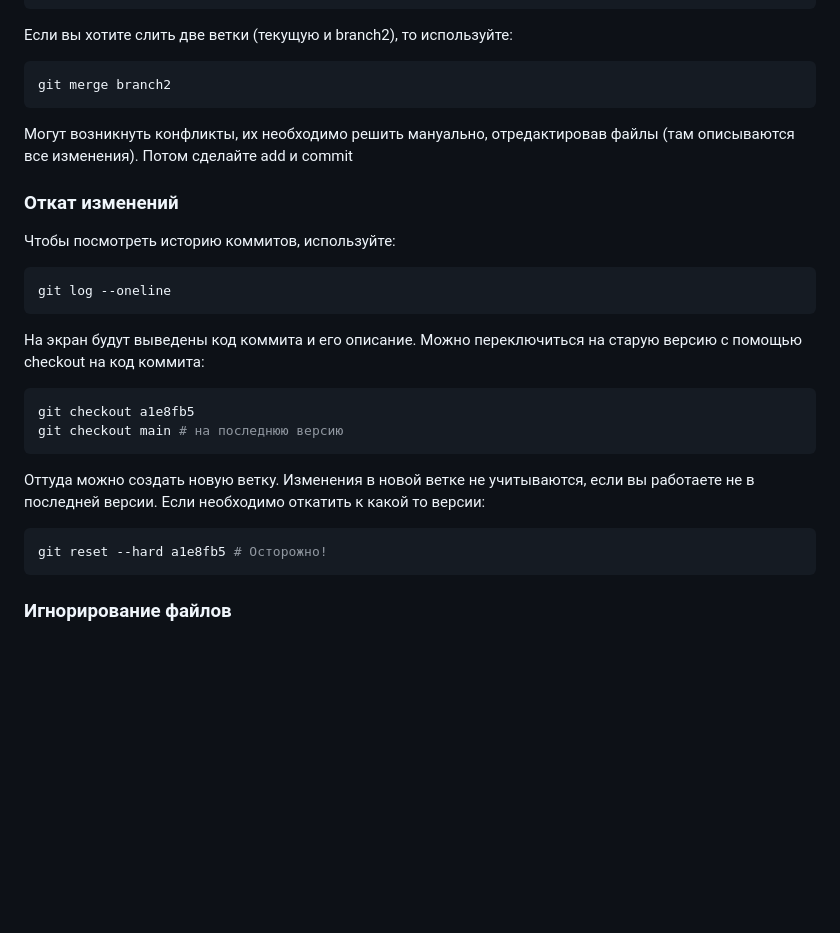
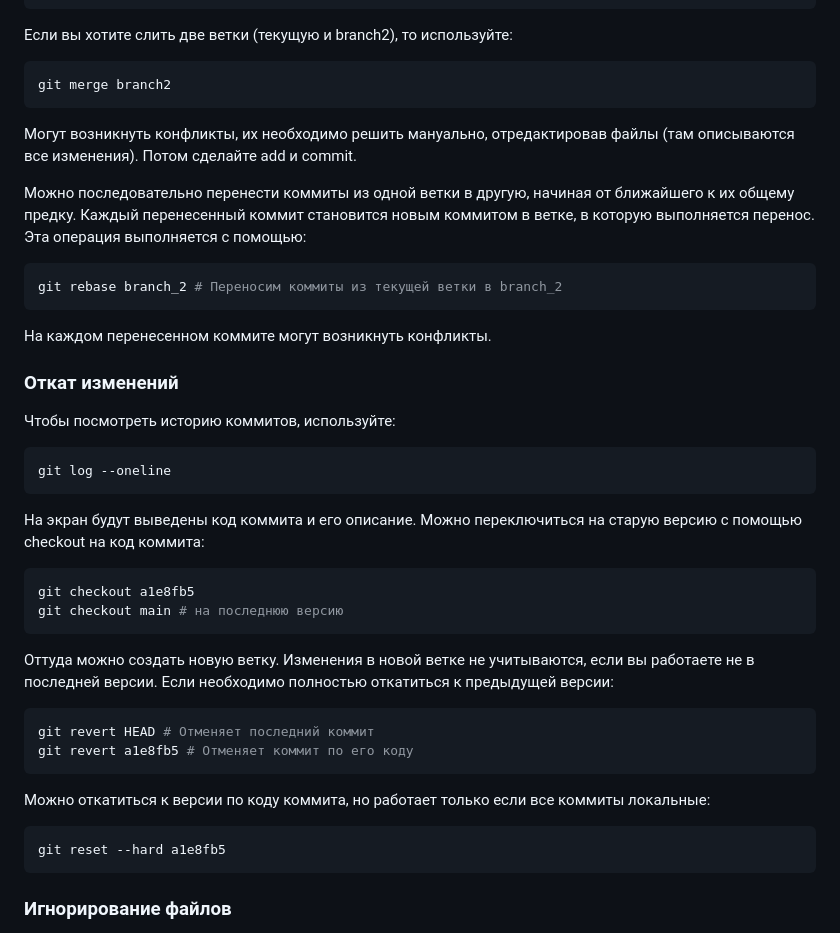
Before and after one commit to khuaigul/KTPMonitor, a Markdown page: README.md, the part around the change printed below. Rendered like a GitHub page; blank space fills up the shorter version.

````diff
--- a/README.md
+++ b/README.md
@@ -80,7 +82,13 @@ git push --set-upstream origin branch_name # Установка ветки по
 ```sh
 git merge branch2
 ```
-Могут возникнуть конфликты, их необходимо решить мануально, отредактировав файлы (там описываются все изменения). Потом сделайте add и commit
+Могут возникнуть конфликты, их необходимо решить мануально, отредактировав файлы (там описываются все изменения). Потом сделайте add и commit.
+
+Можно последовательно перенести коммиты из одной ветки в другую, начиная от ближайшего к их общему предку. Каждый перенесенный коммит становится новым коммитом в ветке, в которую выполняется перенос. Эта операция выполняется с помощью:
+```sh
+git rebase branch_2 # Переносим коммиты из текущей ветки в branch_2
+```
+На каждом перенесенном коммите могут возникнуть конфликты.
 ### Откат изменений
 Чтобы посмотреть историю коммитов, используйте:
 ```sh
@@ -93,9 +101,15 @@ git checkout a1e8fb5
 git checkout main # на последнюю версию
 ```
 Оттуда можно создать новую ветку. Изменения в новой ветке не учитываются, если вы работаете не в последней версии.
-Если необходимо откатить к какой то версии:
+Если необходимо полностью откатиться к предыдущей версии:
 ```sh
-git reset --hard a1e8fb5 # Осторожно!
+git revert HEAD # Отменяет последний коммит
+git revert a1e8fb5 # Отменяет коммит по его коду
 ```
+Можно откатиться к версии по коду коммита, но работает только если все коммиты локальные:
+```sh
+git reset --hard a1e8fb5
+```
+
 ### Игнорирование файлов
 Вы можете создать файл .gitignore и прописать там список файлов, которые не требуется коммитить. Они будут игнорироваться при попытки их добавить.
````
Also changed, not shown: other parts of README.md (+2 -0 lines).
